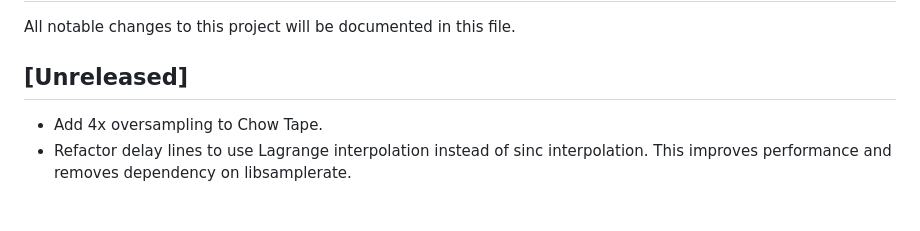
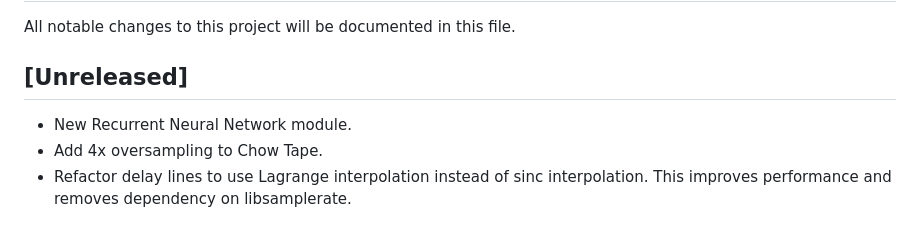
Before and after one commit to jatinchowdhury18/ChowDSP-VCV, a Markdown page: CHANGELOG.md, the part around the change. GitHub-like rendering.

Commit message:
Tweaks to RNN module

```diff
--- a/CHANGELOG.md
+++ b/CHANGELOG.md
@@ -3,6 +3,7 @@ All notable changes to this project will be documented in
 this file.
 
 ## [Unreleased]
+- New Recurrent Neural Network module.
 - Add 4x oversampling to Chow Tape.
 - Refactor delay lines to use Lagrange interpolation instead of sinc
   interpolation. This improves performance and removes dependency on
```
Also changed, not shown: README.md (+5 -0 lines), doc/ChowRNN_cap.PNG (added), 7 other files.
